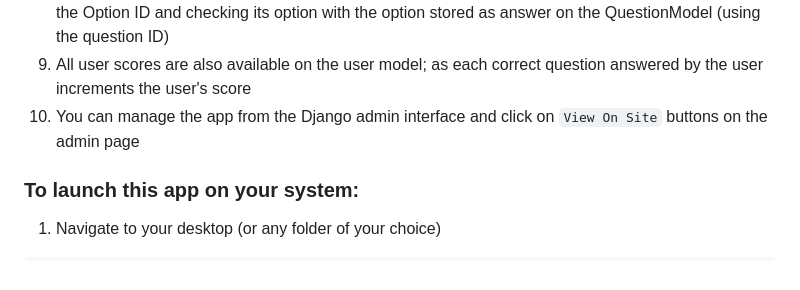
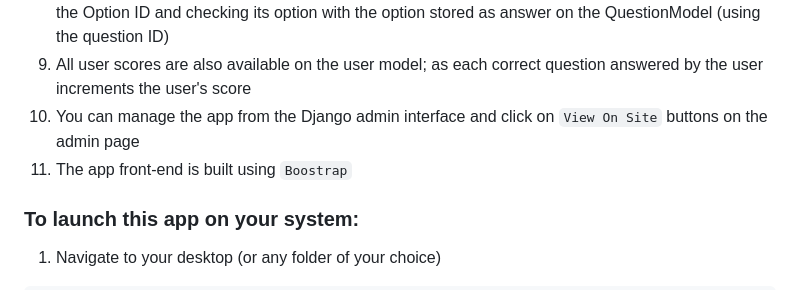
Before and after one commit to Jaye-python/gameproject, a Markdown page: README.md, the part around the change. Rendered like a GitHub page.

```diff
--- a/README.md
+++ b/README.md
@@ -15,6 +15,7 @@ Commands below uses `Linux OS`.
 8. The user-submitted answer is checked against the answer stored on the QuestionModel by getting the Option ID and checking its option with the option stored as answer on the QuestionModel (using the question ID)
 9. All user scores are also available on the user model; as each correct question answered by the user increments the user's score
 10. You can manage the app from the Django admin interface and click on `View On Site` buttons on the admin page
+11. The app front-end is built using `Boostrap`
 
 
 ### To launch this app on your system:
```
